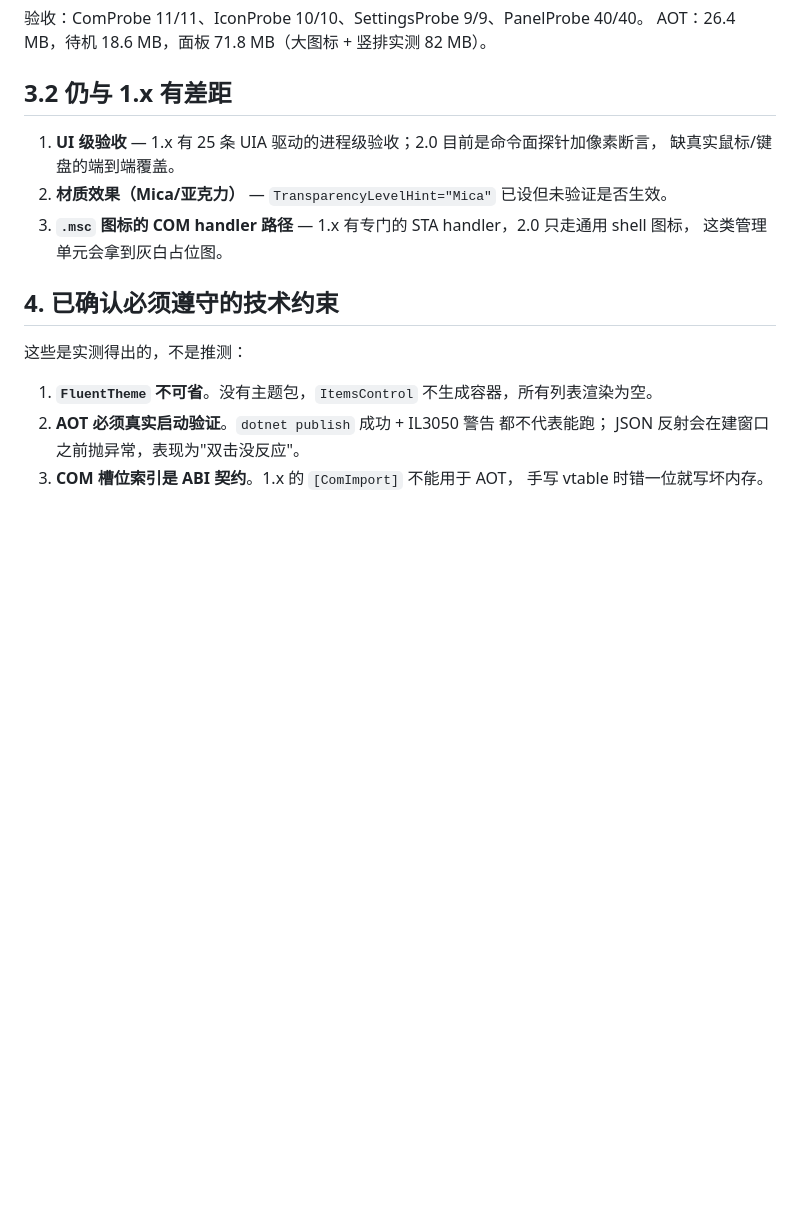
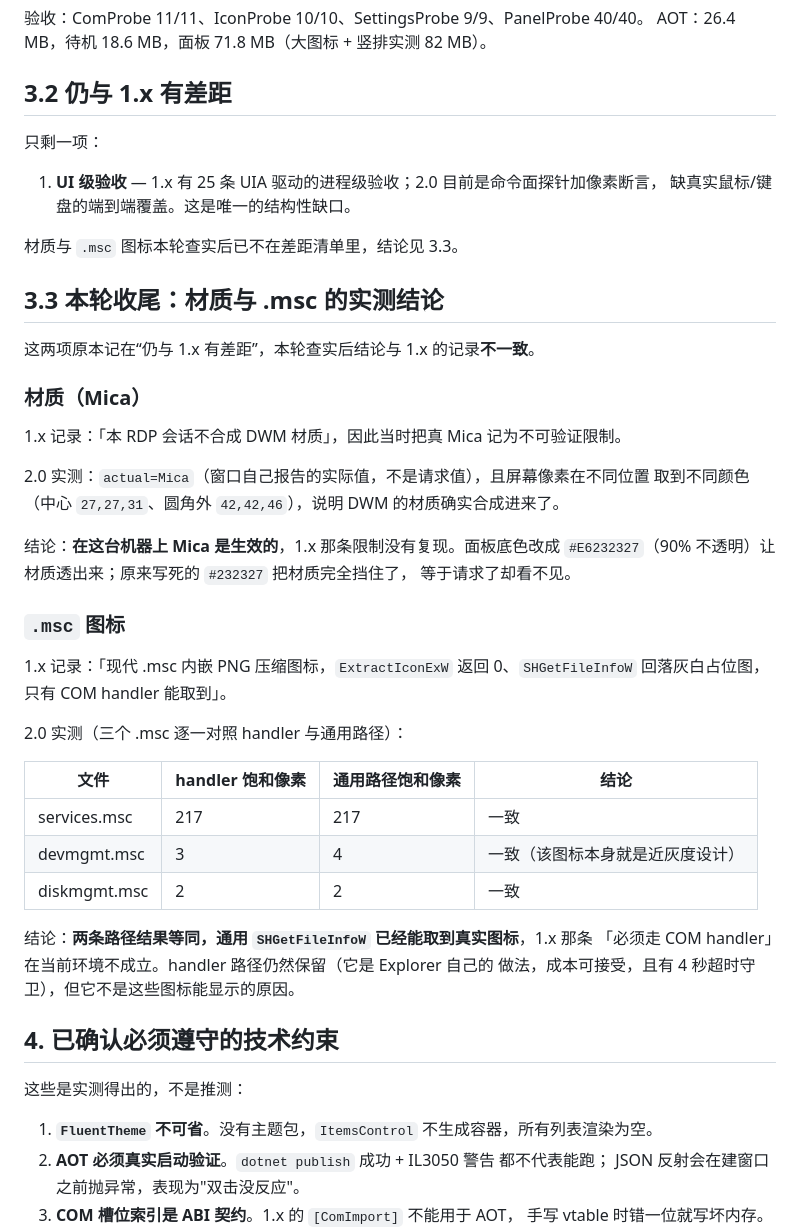
Before and after one commit to simondai/galah2, a Markdown page: PLAN-2.0.md, the part around the change. Drawn GitHub-style; blank space fills up the shorter version.

```diff
--- a/PLAN-2.0.md
+++ b/PLAN-2.0.md
@@ -103,11 +103,44 @@ AOT：26.4 MB，待机 18.6 MB，面板 71.8 MB（大图标 + 竖排实测 82 MB
 
 ## 3.2 仍与 1.x 有差距
 
+只剩一项：
+
 1. **UI 级验收** — 1.x 有 25 条 UIA 驱动的进程级验收；2.0 目前是命令面探针加像素断言，
-   缺真实鼠标/键盘的端到端覆盖。
-2. **材质效果（Mica/亚克力）** — `TransparencyLevelHint="Mica"` 已设但未验证是否生效。
-3. **`.msc` 图标的 COM handler 路径** — 1.x 有专门的 STA handler，2.0 只走通用 shell 图标，
-   这类管理单元会拿到灰白占位图。
+   缺真实鼠标/键盘的端到端覆盖。这是唯一的结构性缺口。
+
+材质与 `.msc` 图标本轮查实后已不在差距清单里，结论见 3.3。
+
+## 3.3 本轮收尾：材质与 .msc 的实测结论
+
+这两项原本记在“仍与 1.x 有差距”，本轮查实后结论与 1.x 的记录**不一致**。
+
+### 材质（Mica）
+
+1.x 记录：「本 RDP 会话不合成 DWM 材质」，因此当时把真 Mica 记为不可验证限制。
+
+2.0 实测：`actual=Mica`（窗口自己报告的实际值，不是请求值），且屏幕像素在不同位置
+取到不同颜色（中心 `27,27,31`、圆角外 `42,42,46`），说明 DWM 的材质确实合成进来了。
+
+结论：**在这台机器上 Mica 是生效的**，1.x 那条限制没有复现。面板底色改成
+`#E6232327`（90% 不透明）让材质透出来；原来写死的 `#232327` 把材质完全挡住了，
+等于请求了却看不见。
+
+### `.msc` 图标
+
+1.x 记录：「现代 .msc 内嵌 PNG 压缩图标，`ExtractIconExW` 返回 0、`SHGetFileInfoW`
+回落灰白占位图，只有 COM handler 能取到」。
+
+2.0 实测（三个 .msc 逐一对照 handler 与通用路径）：
+
+| 文件 | handler 饱和像素 | 通用路径饱和像素 | 结论 |
+|---|---|---|---|
+| services.msc | 217 | 217 | 一致 |
+| devmgmt.msc | 3 | 4 | 一致（该图标本身就是近灰度设计） |
+| diskmgmt.msc | 2 | 2 | 一致 |
+
+结论：**两条路径结果等同，通用 `SHGetFileInfoW` 已经能取到真实图标**，1.x 那条
+「必须走 COM handler」在当前环境不成立。handler 路径仍然保留（它是 Explorer 自己的
+做法，成本可接受，且有 4 秒超时守卫），但它不是这些图标能显示的原因。
 
 ## 4. 已确认必须遵守的技术约束
 
```
Also changed, not shown: README.md (+2 -2 lines), evidence/panel-mica.png (added), 9 other files.
